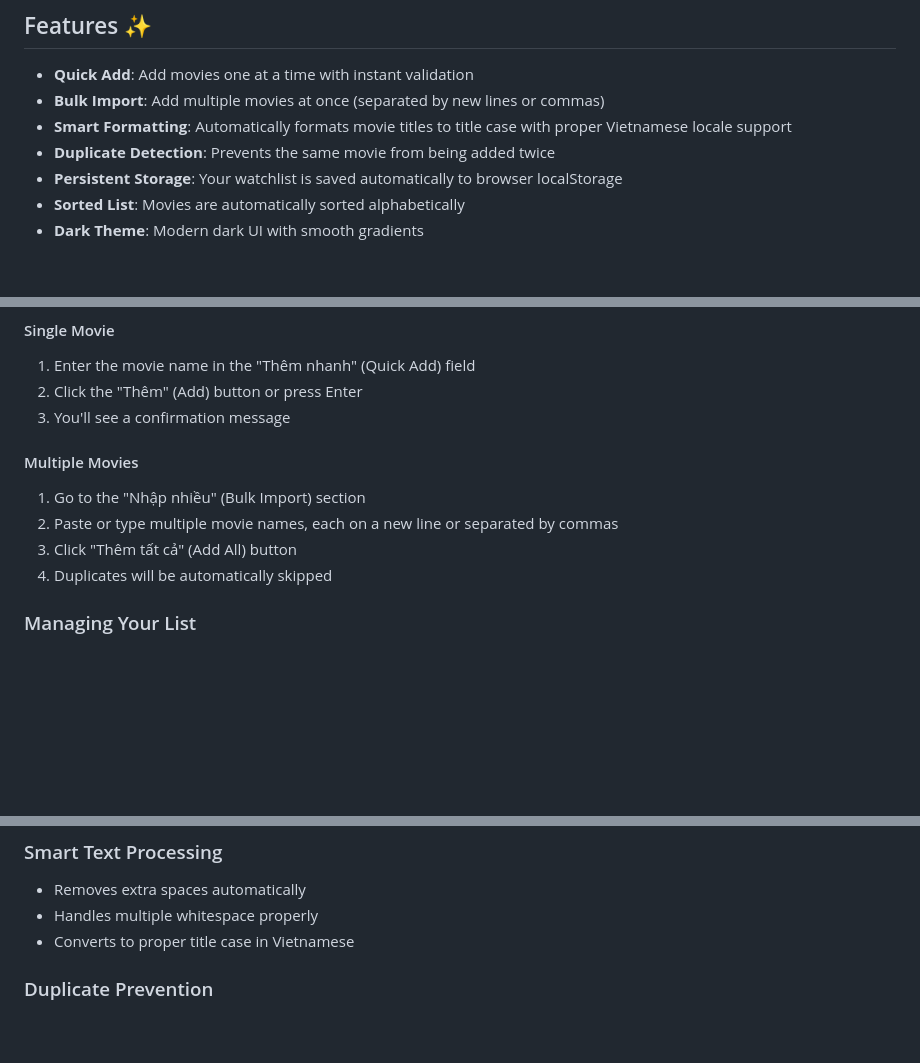
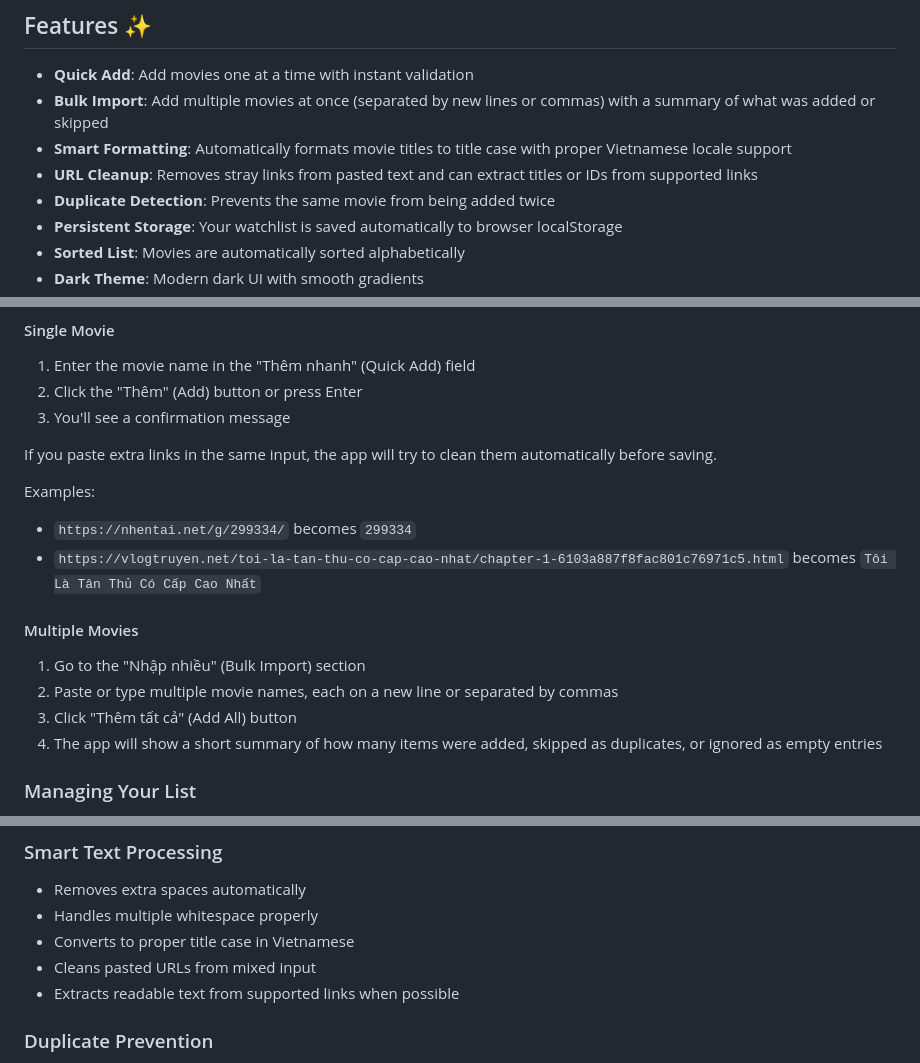
Before and after one commit to Dharc46/watch-later, a Markdown page: README.md, 3 parts joined by grey strips. GitHub-like rendering; blank space fills up the shorter version.

Commit message:
feat: enhance README.md with detailed bulk import feedback and URL cleanup examples

```diff
--- a/README.md
+++ b/README.md
@@ -5,8 +5,9 @@ A simple and elegant web application for managing your movie watchlist. Keep tra
 ## Features ✨
 
 - **Quick Add**: Add movies one at a time with instant validation
-- **Bulk Import**: Add multiple movies at once (separated by new lines or commas)
+- **Bulk Import**: Add multiple movies at once (separated by new lines or commas) with a summary of what was added or skipped
 - **Smart Formatting**: Automatically formats movie titles to title case with proper Vietnamese locale support
+- **URL Cleanup**: Removes stray links from pasted text and can extract titles or IDs from supported links
 - **Duplicate Detection**: Prevents the same movie from being added twice
 - **Persistent Storage**: Your watchlist is saved automatically to browser localStorage
 - **Sorted List**: Movies are automatically sorted alphabetically
@@ -28,12 +29,19 @@ A simple and elegant web application for managing your movie watchlist. Keep tra
 2. Click the "Thêm" (Add) button or press Enter
 3. You'll see a confirmation message
 
+If you paste extra links in the same input, the app will try to clean them automatically before saving.
+
+Examples:
+
+- `https://nhentai.net/g/299334/` becomes `299334`
+- `https://vlogtruyen.net/toi-la-tan-thu-co-cap-cao-nhat/chapter-1-6103a887f8fac801c76971c5.html` becomes `Tôi Là Tân Thủ Có Cấp Cao Nhất`
+
 #### Multiple Movies
 
 1. Go to the "Nhập nhiều" (Bulk Import) section
 2. Paste or type multiple movie names, each on a new line or separated by commas
 3. Click "Thêm tất cả" (Add All) button
-4. Duplicates will be automatically skipped
+4. The app will show a short summary of how many items were added, skipped as duplicates, or ignored as empty entries
 
 ### Managing Your List
 
@@ -75,6 +83,8 @@ Works in all modern browsers:
 - Removes extra spaces automatically
 - Handles multiple whitespace properly
 - Converts to proper title case in Vietnamese
+- Cleans pasted URLs from mixed input
+- Extracts readable text from supported links when possible
 
 ### Duplicate Prevention
 
```
